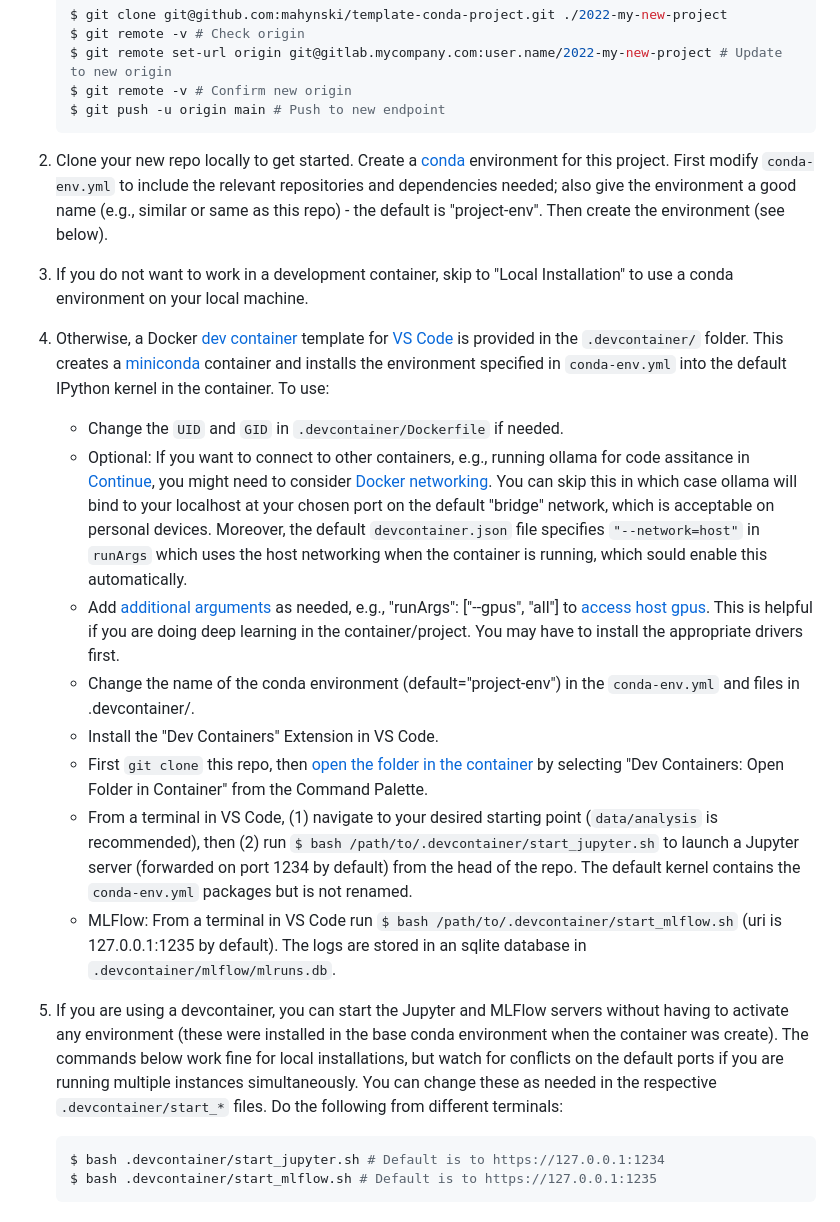
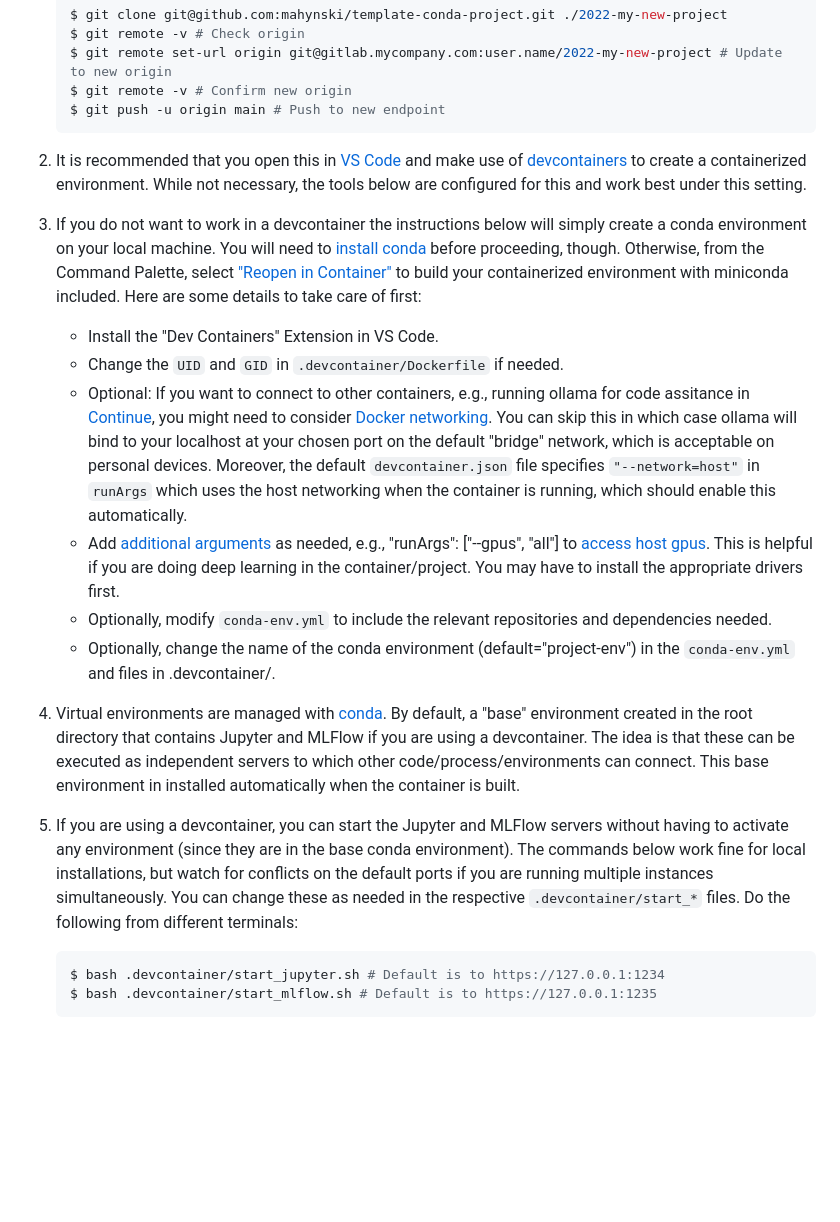
Before and after one commit to mahynski/template-conda-project, a Markdown page: README.md, the part around the change. Rendered like a GitHub page; blank space fills up the shorter version.

```diff
--- a/README.md
+++ b/README.md
@@ -14,18 +14,20 @@
    $ git push -u origin main # Push to new endpoint
    ~~~
 
-2. Clone your new repo locally to get started. Create a [conda](https://www.anaconda.com/) environment for this project.  First modify `conda-env.yml` to include the relevant repositories and dependencies needed; also give the environment a good name (e.g., similar or same as this repo) - the default is "project-env". Then create the environment (see below).
-3. If you do not want to work in a development container, skip to "Local Installation" to use a conda environment on your local machine.
-4. Otherwise, a Docker [dev container](https://code.visualstudio.com/docs/devcontainers/containers) template for [VS Code](https://code.visualstudio.com/) is provided in the `.devcontainer/` folder.  This creates a [miniconda](https://docs.anaconda.com/miniconda/) container and installs the environment specified in `conda-env.yml` into the default IPython kernel in the container. To use:
+2. It is recommended that you open this in [VS Code](https://code.visualstudio.com/) and make use of [devcontainers](https://code.visualstudio.com/docs/devcontainers/containers) to create a containerized environment. While not necessary, the tools below are configured for this and work best under this setting.
+
+3. If you do not want to work in a devcontainer the instructions below will simply create a conda environment on your local machine. You will need to [install conda](https://www.anaconda.com/) before proceeding, though. Otherwise, from the Command Palette, select ["Reopen in Container"](https://code.visualstudio.com/docs/devcontainers/containers#_quick-start-open-an-existing-folder-in-a-container) to build your containerized environment with miniconda included. Here are some details to take care of first:
+
+   * Install the "Dev Containers" Extension in VS Code.
    * Change the `UID` and `GID` in `.devcontainer/Dockerfile` if needed.
-   * Optional: If you want to connect to other containers, e.g., running ollama for code assitance in [Continue](https://docs.continue.dev/), you might need to consider [Docker networking](https://docs.docker.com/engine/network/tutorials/standalone/). You can skip this in which case ollama will bind to your localhost at your chosen port on the default "bridge" network, which is acceptable on personal devices. Moreover, the default `devcontainer.json` file specifies `"--network=host"` in `runArgs` which uses the host networking when the container is running, which sould enable this automatically.
+   * Optional: If you want to connect to other containers, e.g., running ollama for code assitance in [Continue](https://docs.continue.dev/), you might need to consider [Docker networking](https://docs.docker.com/engine/network/tutorials/standalone/). You can skip this in which case ollama will bind to your localhost at your chosen port on the default "bridge" network, which is acceptable on personal devices. Moreover, the default `devcontainer.json` file specifies `"--network=host"` in `runArgs` which uses the host networking when the container is running, which should enable this automatically.
    * Add [additional arguments](https://containers.dev/implementors/json_reference/) as needed, e.g., "runArgs": ["--gpus", "all"] to [access host gpus](https://stackoverflow.com/questions/25185405/using-gpu-from-a-docker-container). This is helpful if you are doing deep learning in the container/project. You may have to install the appropriate drivers first.
-   * Change the name of the conda environment (default="project-env") in the `conda-env.yml` and files in .devcontainer/.
-   * Install the "Dev Containers" Extension in VS Code.
-   * First `git clone` this repo, then [open the folder in the container](https://code.visualstudio.com/docs/devcontainers/containers#_quick-start-open-an-existing-folder-in-a-container) by selecting "Dev Containers: Open Folder in Container" from the Command Palette.
-   * From a terminal in VS Code, (1) navigate to your desired starting point (`data/analysis` is recommended), then (2) run `$ bash /path/to/.devcontainer/start_jupyter.sh` to launch a Jupyter server (forwarded on port 1234 by default) from the head of the repo.  The default kernel contains the `conda-env.yml` packages but is not renamed.
-   * MLFlow: From a terminal in VS Code run `$ bash /path/to/.devcontainer/start_mlflow.sh` (uri is 127.0.0.1:1235 by default). The logs are stored in an sqlite database in `.devcontainer/mlflow/mlruns.db`.
-5. If you are using a devcontainer, you can start the Jupyter and MLFlow servers without having to activate any environment (these were installed in the base conda environment when the container was create). The commands below work fine for local installations, but watch for conflicts on the default ports if you are running multiple instances simultaneously. You can change these as needed in the respective `.devcontainer/start_*` files. Do the following from different terminals:
+   * Optionally, modify `conda-env.yml` to include the relevant repositories and dependencies needed.
+   * Optionally, change the name of the conda environment (default="project-env") in the `conda-env.yml` and files in .devcontainer/.
+
+4. Virtual environments are managed with [conda](https://www.anaconda.com/). By default, a "base" environment created in the root directory that contains Jupyter and MLFlow if you are using a devcontainer. The idea is that these can be executed as independent servers to which other code/process/environments can connect. This base environment in installed automatically when the container is built.
+
+5. If you are using a devcontainer, you can start the Jupyter and MLFlow servers without having to activate any environment (since they are in the base conda environment). The commands below work fine for local installations, but watch for conflicts on the default ports if you are running multiple instances simultaneously. You can change these as needed in the respective `.devcontainer/start_*` files. Do the following from different terminals:
 
    ~~~bash
    $ bash .devcontainer/start_jupyter.sh # Default is to https://127.0.0.1:1234
```
